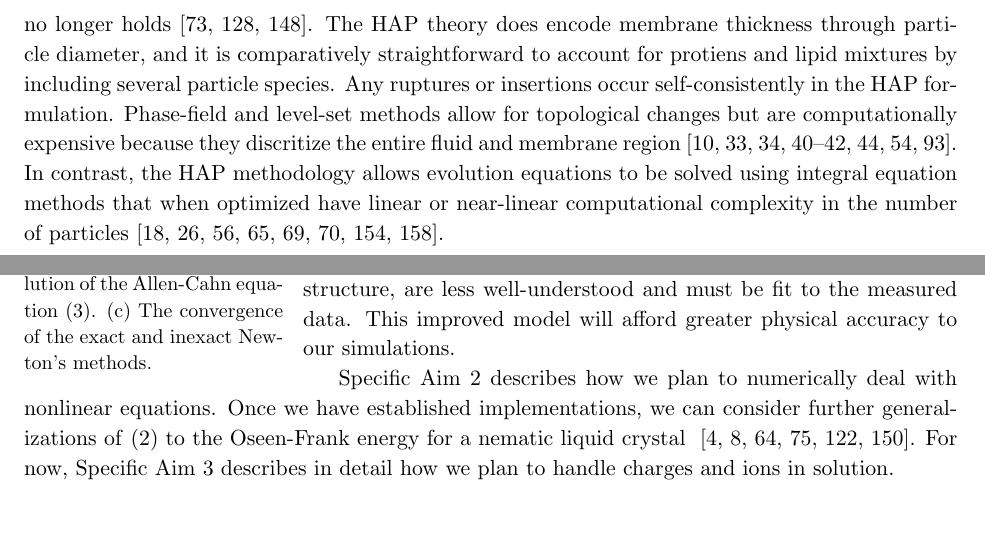
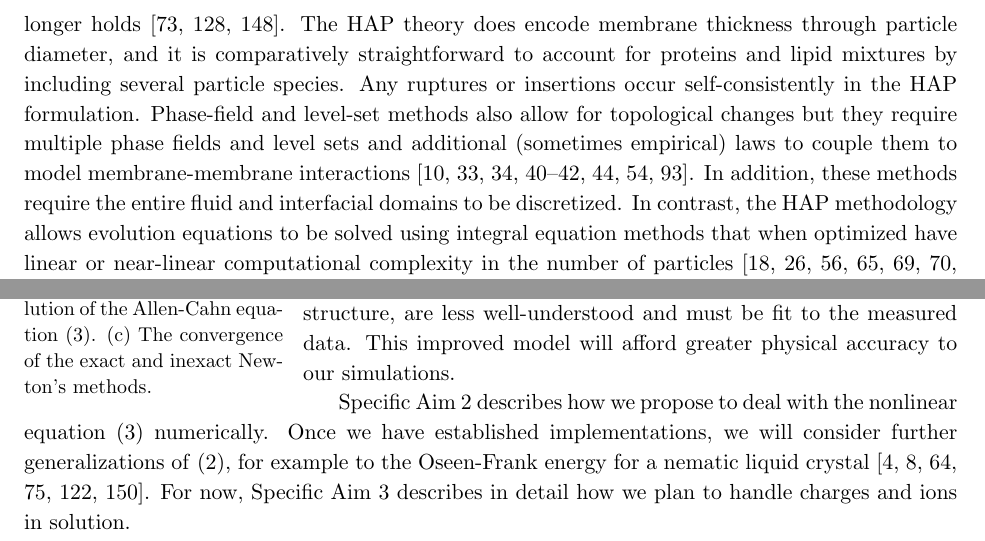
Before and after one commit to quaife/lipid_dynamics, a LaTeX document (NSF2021/Description/description.tex, which reads NSF2021/Description/background.tex, NSF2021/Description/specificaim1.tex): two parts of pages 3 and 8 of 26 before the commit and two parts of pages 3 and 8 of 27 after it, joined at a grey line, cut so that both start at the same text, the shorter picture padded with empty space. Compiled offline with pdfLaTeX.

Commit message:
changes done as a group

```diff
--- a/NSF2021/Description/background.tex
+++ b/NSF2021/Description/background.tex
@@ -216,9 +202,0 @@ The small deformation assumption of continuum theory
-no longer holds \cite{Hamm2000,TerziDeserno17, PhysRevE.102.042406}.
-The HAP theory does encode membrane thickness through particle diameter,
-and it is comparatively straightforward to account for
-protiens and lipid mixtures
-by including several particle species.  Any ruptures or insertions
-occur self-consistently in the HAP formulation.
-Phase-field and level-set methods allow for topological changes
-but are computationally expensive because
-they discritize the entire fluid and membrane region
@@ -225,3 +208,12 @@ they discritize the entire fluid and membrane region
+assumption of continuum theory no longer holds
+\cite{Hamm2000,TerziDeserno17, PhysRevE.102.042406}.  The HAP theory
+does encode membrane thickness through particle diameter, and it is
+comparatively straightforward to account for proteins and lipid mixtures
+by including several particle species.  Any ruptures or insertions occur
+self-consistently in the HAP formulation.  Phase-field and level-set
+methods also allow for topological changes but they require multiple
+phase fields and level sets and additional (sometimes empirical) laws to
+couple them to model membrane-membrane interactions
 \cite{
 DuLiuWang2004_JCP,
 BibenKassnerMisbah2005_PRE,
@@ -232,11 +224,12 @@ doi:10.1098/rspa.2012.0505,
 doi:10.1137/130941432,
 Feetzl18,
 doi:10.1137/16M1108406}.
-In contrast, the HAP methodology allows
-evolution equations to be solved
-using integral equation methods that when optimized have
-linear or near-linear computational complexity in the number of particles
-\cite{fmm1, fmm2, fmm3, fmm4, fmm5, fmm6, fmm7, fmm8}.
+In addition, these methods require the entire fluid and interfacial
+domains to be discretized.  In contrast, the HAP methodology allows
+evolution equations to be solved using integral equation methods that
+when optimized have linear or near-linear computational complexity in
+the number of particles~\cite{fmm1, fmm2, fmm3, fmm4, fmm5, fmm6, fmm7,
+fmm8}.
 
 
 %Assuming the location of pore nucleation,
--- a/NSF2021/Description/specificaim1.tex
+++ b/NSF2021/Description/specificaim1.tex
@@ -422,14 +422,14 @@ our simulations.
 %simulations can replicate the experimental setup better than prior,
 %one-dimensional theoretical work
 
-Specific Aim 2 describes how we plan to numerically deal with nonlinear
-equations. Once we have established implementations,
-we can consider further generalizations of
-\eqref{eq:free_energy} to the Oseen-Frank energy for a nematic liquid crystal
-~\cite{doi:10.1137/15M103844X, Bartels,AIHPA_1997__66_4_411_0,
- deGennesProst,HaKiLi86,Virga}.
-For now, Specific Aim 3 describes in detail how we plan to handle
-charges and ions in solution.
+Specific Aim 2 describes how we propose to deal with the nonlinear
+equation~\eqref{eq:SL} numerically. Once we have established
+implementations, we will consider further generalizations
+of~\eqref{eq:free_energy}, for example to the Oseen-Frank energy for a
+nematic liquid crystal~\cite{doi:10.1137/15M103844X,
+Bartels,AIHPA_1997__66_4_411_0, deGennesProst,HaKiLi86,Virga}. For now,
+Specific Aim 3 describes in detail how we plan to handle charges and
+ions in solution.
 
 
 
```
Also changed, not shown: NSF2021/Description/priorsupport.tex (+13 -3 lines), NSF2021/Description/figures/gantt.jpg (added), NSF2021/Description/figures/gantt.pdf (added), NSF2021/Description/background.tex (40 more changed lines).
